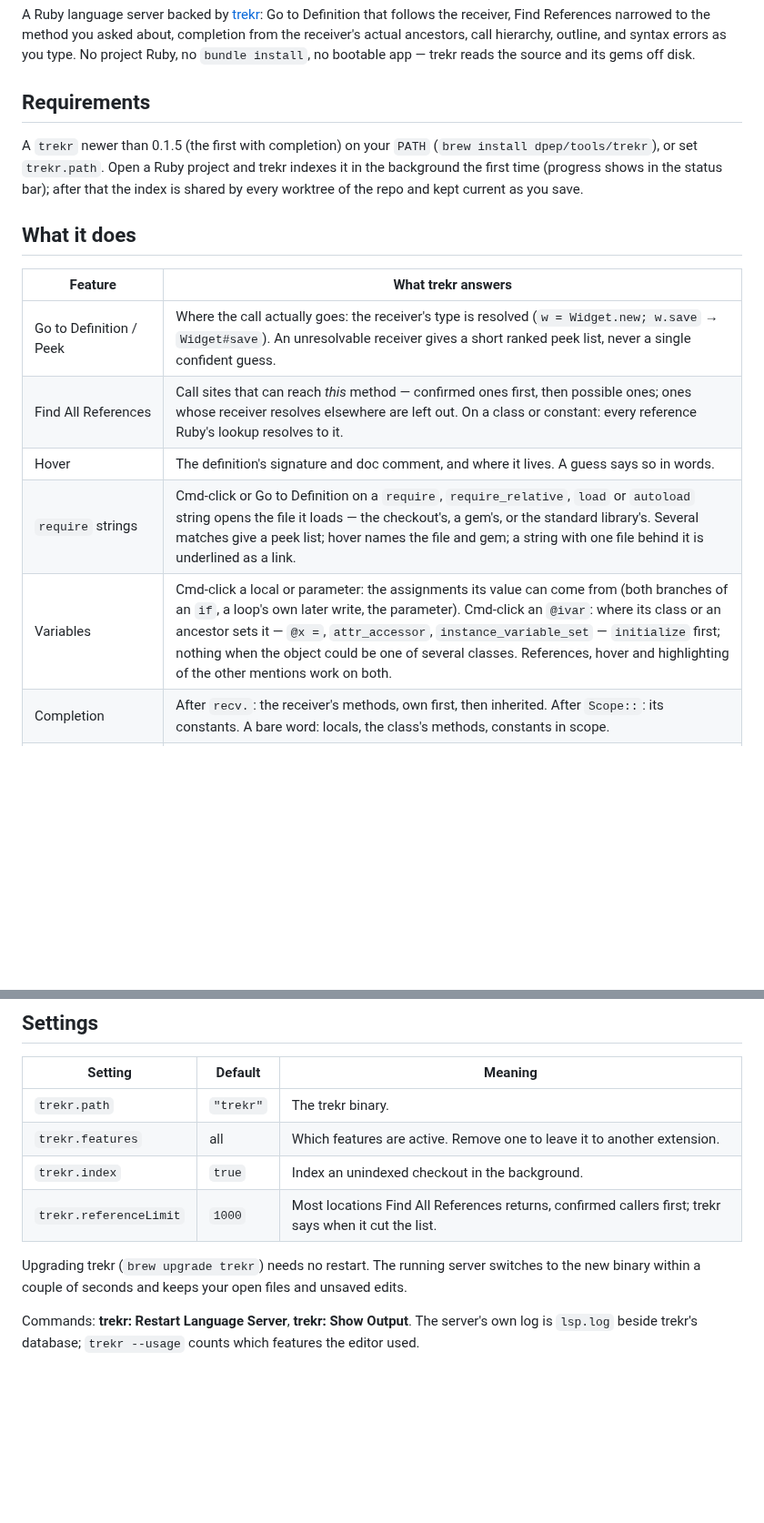
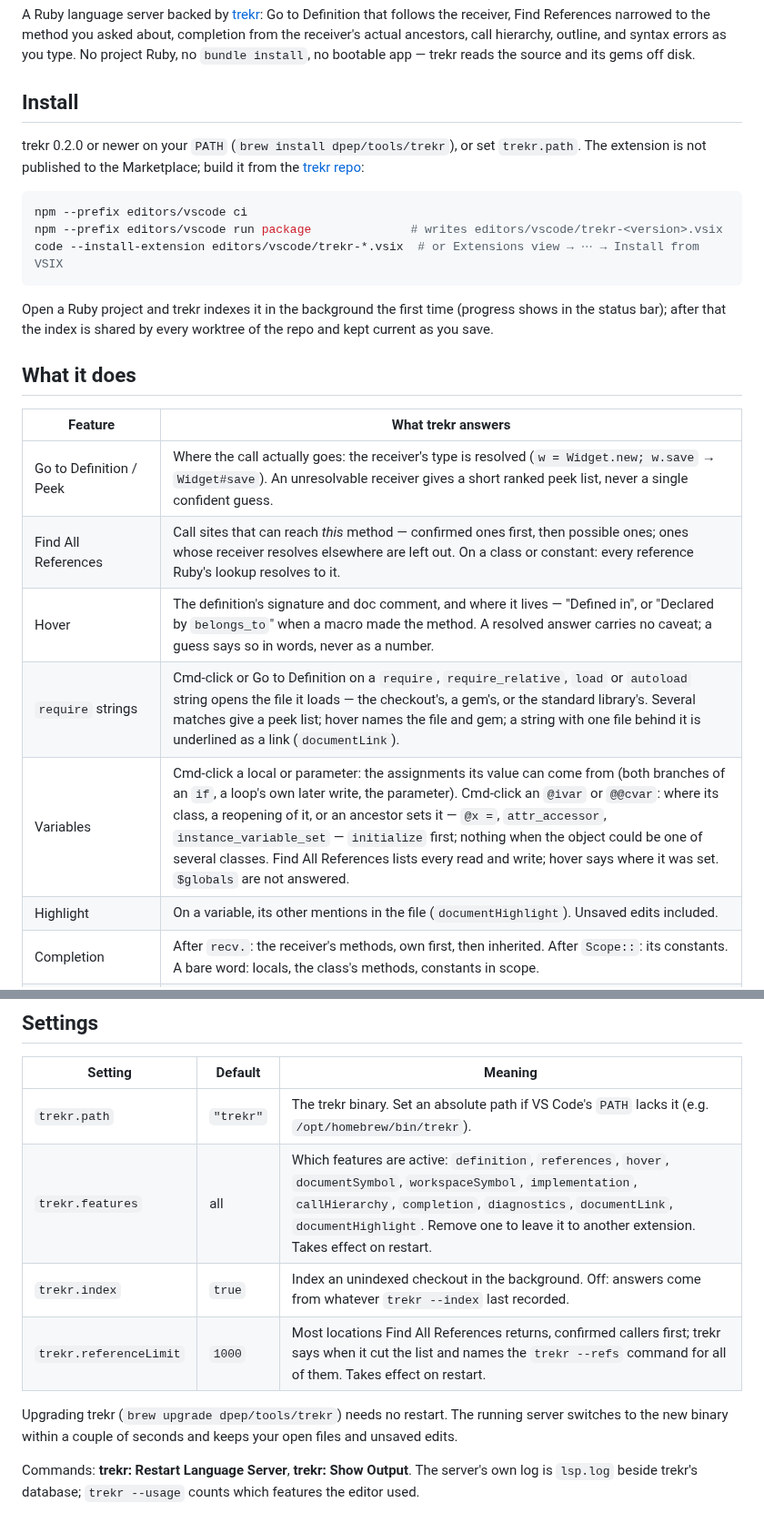
Before and after one commit to dpep/trekr, a Markdown page: editors/vscode/README.md, 2 parts joined by grey strips. Shown at 91% size. Rendered like a GitHub page; blank space fills up the shorter version.

Commit message:
VS Code README: install from .vsix, hover wording, variables, settings
Co-Authored-By: Claude Opus 5.5 <noreply@anthropic.com>

````diff
--- a/editors/vscode/README.md
+++ b/editors/vscode/README.md
@@ -6,12 +6,21 @@ asked about, completion from the receiver's actual ancestors, call hierarchy,
 outline, and syntax errors as you type. No project Ruby, no `bundle install`,
 no bootable app — trekr reads the source and its gems off disk.
 
-## Requirements
+## Install
 
-A `trekr` newer than 0.1.5 (the first with completion) on your `PATH` (`brew install dpep/tools/trekr`), or set
-`trekr.path`. Open a Ruby project and trekr indexes it in the background the
-first time (progress shows in the status bar); after that the index is shared
-by every worktree of the repo and kept current as you save.
+trekr 0.2.0 or newer on your `PATH` (`brew install dpep/tools/trekr`), or set
+`trekr.path`. The extension is not published to the Marketplace; build it from the
+[trekr repo](https://github.com/dpep/trekr):
+
+```sh
+npm --prefix editors/vscode ci
+npm --prefix editors/vscode run package              # writes editors/vscode/trekr-<version>.vsix
+code --install-extension editors/vscode/trekr-*.vsix  # or Extensions view → ⋯ → Install from VSIX
+```
+
+Open a Ruby project and trekr indexes it in the background the first time
+(progress shows in the status bar); after that the index is shared by every
+worktree of the repo and kept current as you save.
 
 ## What it does
 
@@ -19,9 +28,10 @@ by every worktree of the repo and kept current as you save.
 | --- | --- |
 | Go to Definition / Peek | Where the call actually goes: the receiver's type is resolved (`w = Widget.new; w.save` → `Widget#save`). An unresolvable receiver gives a short ranked peek list, never a single confident guess. |
 | Find All References | Call sites that can reach *this* method — confirmed ones first, then possible ones; ones whose receiver resolves elsewhere are left out. On a class or constant: every reference Ruby's lookup resolves to it. |
-| Hover | The definition's signature and doc comment, and where it lives. A guess says so in words. |
-| `require` strings | Cmd-click or Go to Definition on a `require`, `require_relative`, `load` or `autoload` string opens the file it loads — the checkout's, a gem's, or the standard library's. Several matches give a peek list; hover names the file and gem; a string with one file behind it is underlined as a link. |
-| Variables | Cmd-click a local or parameter: the assignments its value can come from (both branches of an `if`, a loop's own later write, the parameter). Cmd-click an `@ivar`: where its class or an ancestor sets it — `@x =`, `attr_accessor`, `instance_variable_set` — `initialize` first; nothing when the object could be one of several classes. References, hover and highlighting of the other mentions work on both. |
+| Hover | The definition's signature and doc comment, and where it lives — "Defined in", or "Declared by `belongs_to`" when a macro made the method. A resolved answer carries no caveat; a guess says so in words, never as a number. |
+| `require` strings | Cmd-click or Go to Definition on a `require`, `require_relative`, `load` or `autoload` string opens the file it loads — the checkout's, a gem's, or the standard library's. Several matches give a peek list; hover names the file and gem; a string with one file behind it is underlined as a link (`documentLink`). |
+| Variables | Cmd-click a local or parameter: the assignments its value can come from (both branches of an `if`, a loop's own later write, the parameter). Cmd-click an `@ivar` or `@@cvar`: where its class, a reopening of it, or an ancestor sets it — `@x =`, `attr_accessor`, `instance_variable_set` — `initialize` first; nothing when the object could be one of several classes. Find All References lists every read and write; hover says where it was set. `$globals` are not answered. |
+| Highlight | On a variable, its other mentions in the file (`documentHighlight`). Unsaved edits included. |
 | Completion | After `recv.`: the receiver's methods, own first, then inherited. After `Scope::`: its constants. A bare word: locals, the class's methods, constants in scope. |
 | Outline, breadcrumbs, Go to Symbol | From the file as you have it, unsaved edits included. |
 | Go to Implementation | Classes that include a module; overrides of a method. |
@@ -32,12 +42,12 @@ by every worktree of the repo and kept current as you save.
 
 | Setting | Default | Meaning |
 | --- | --- | --- |
-| `trekr.path` | `"trekr"` | The trekr binary. |
-| `trekr.features` | all | Which features are active. Remove one to leave it to another extension. |
-| `trekr.index` | `true` | Index an unindexed checkout in the background. |
-| `trekr.referenceLimit` | `1000` | Most locations Find All References returns, confirmed callers first; trekr says when it cut the list. |
+| `trekr.path` | `"trekr"` | The trekr binary. Set an absolute path if VS Code's `PATH` lacks it (e.g. `/opt/homebrew/bin/trekr`). |
+| `trekr.features` | all | Which features are active: `definition`, `references`, `hover`, `documentSymbol`, `workspaceSymbol`, `implementation`, `callHierarchy`, `completion`, `diagnostics`, `documentLink`, `documentHighlight`. Remove one to leave it to another extension. Takes effect on restart. |
+| `trekr.index` | `true` | Index an unindexed checkout in the background. Off: answers come from whatever `trekr --index` last recorded. |
+| `trekr.referenceLimit` | `1000` | Most locations Find All References returns, confirmed callers first; trekr says when it cut the list and names the `trekr --refs` command for all of them. Takes effect on restart. |
 
-Upgrading trekr (`brew upgrade trekr`) needs no restart. The running server
+Upgrading trekr (`brew upgrade dpep/tools/trekr`) needs no restart. The running server
 switches to the new binary within a couple of seconds and keeps your open
 files and unsaved edits.
 
````
